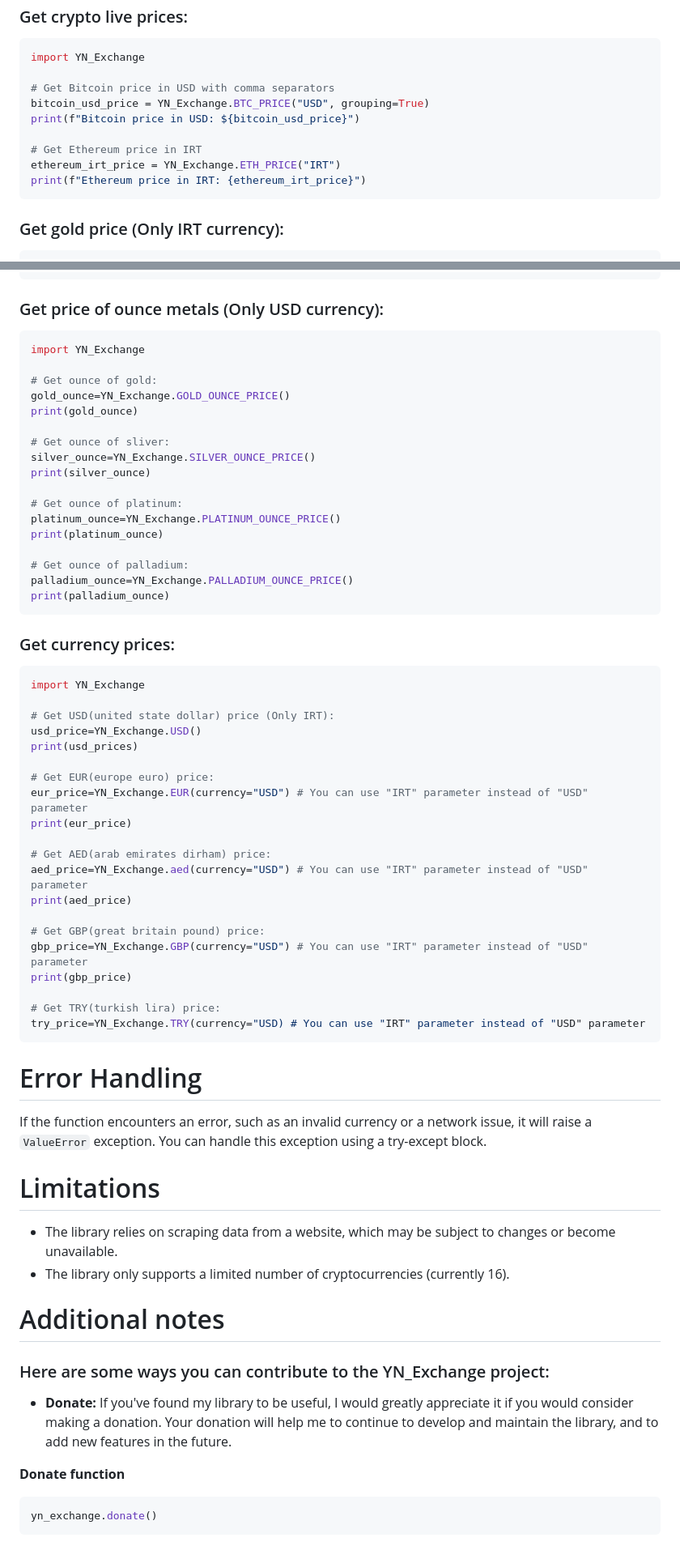
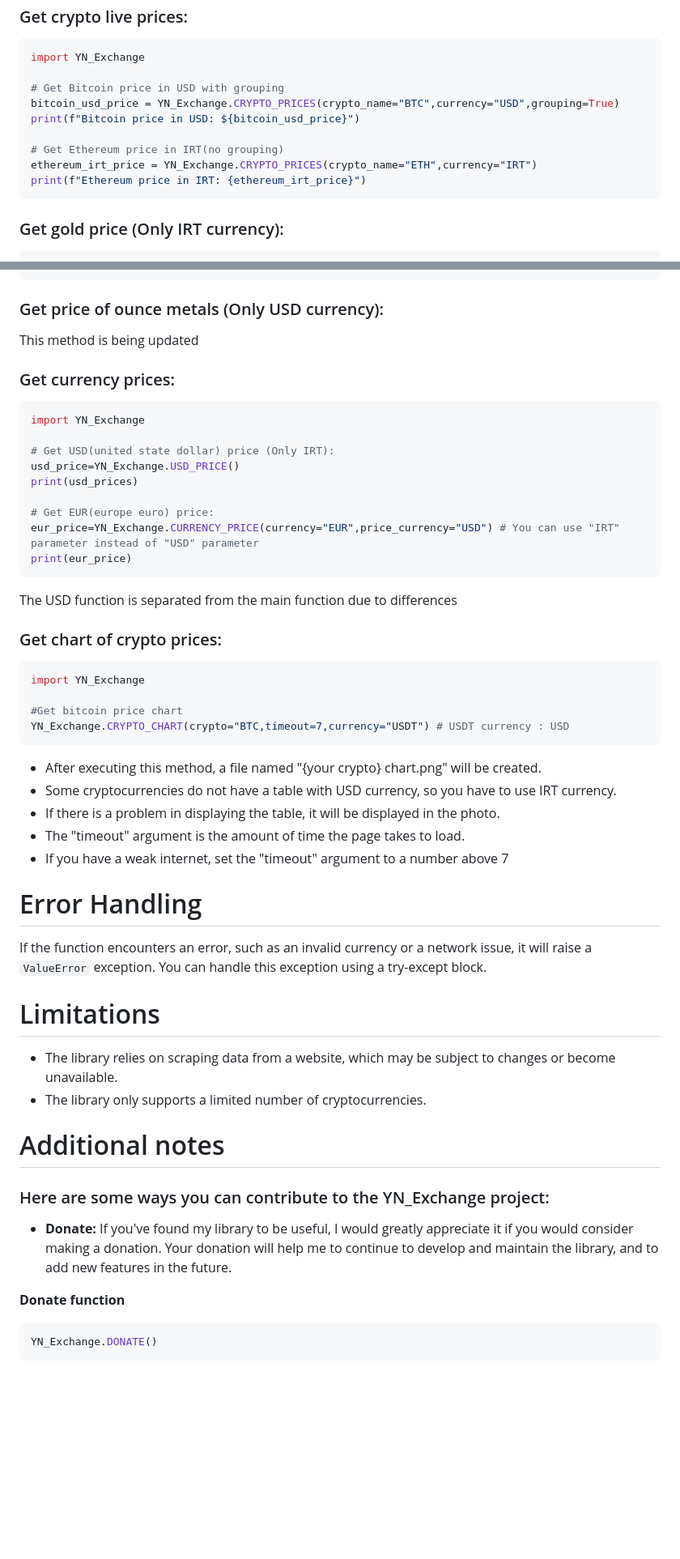
Before and after one commit to YashaNajafi/YN_Exchange, a Markdown page: README.md, 2 parts joined by grey strips. Shown: that part at 81% size. Rendered like a GitHub page; blank space fills up the shorter version.

````diff
--- a/README.md
+++ b/README.md
@@ -70,12 +39,12 @@ The library provides functions for retrieving the price of 16 cryptocurrencies.
 ```python
 import YN_Exchange
 
-# Get Bitcoin price in USD with comma separators
-bitcoin_usd_price = YN_Exchange.BTC_PRICE("USD", grouping=True)
+# Get Bitcoin price in USD with grouping
+bitcoin_usd_price = YN_Exchange.CRYPTO_PRICES(crypto_name="BTC",currency="USD",grouping=True)
 print(f"Bitcoin price in USD: ${bitcoin_usd_price}")
 
-# Get Ethereum price in IRT
-ethereum_irt_price = YN_Exchange.ETH_PRICE("IRT")
+# Get Ethereum price in IRT(no grouping)
+ethereum_irt_price = YN_Exchange.CRYPTO_PRICES(crypto_name="ETH",currency="IRT")
 print(f"Ethereum price in IRT: {ethereum_irt_price}")
 ```
 ### Get gold price (Only IRT currency):
@@ -91,58 +60,43 @@ print(18k_gold)
 print(24k_gold)
 ```
 ### Get price of ounce metals (Only USD currency):
-```py
-import YN_Exchange
-
-# Get ounce of gold:
-gold_ounce=YN_Exchange.GOLD_OUNCE_PRICE()
-print(gold_ounce)
-
-# Get ounce of sliver:
-silver_ounce=YN_Exchange.SILVER_OUNCE_PRICE()
-print(silver_ounce)
-
-# Get ounce of platinum:
-platinum_ounce=YN_Exchange.PLATINUM_OUNCE_PRICE()
-print(platinum_ounce)
-
-# Get ounce of palladium:
-palladium_ounce=YN_Exchange.PALLADIUM_OUNCE_PRICE()
-print(palladium_ounce)
-```
+This method is being updated
 ### Get currency prices:
 ```py
 import YN_Exchange
 
 # Get USD(united state dollar) price (Only IRT):
-usd_price=YN_Exchange.USD()
+usd_price=YN_Exchange.USD_PRICE()
 print(usd_prices)
 
 # Get EUR(europe euro) price:
-eur_price=YN_Exchange.EUR(currency="USD") # You can use "IRT" parameter instead of "USD" parameter
+eur_price=YN_Exchange.CURRENCY_PRICE(currency="EUR",price_currency="USD") # You can use "IRT" parameter instead of "USD" parameter
 print(eur_price)
+```
+The USD function is separated from the main function due to differences
+### Get chart of crypto prices:
+```py
+import YN_Exchange
 
-# Get AED(arab emirates dirham) price:
-aed_price=YN_Exchange.aed(currency="USD") # You can use "IRT" parameter instead of "USD" parameter
-print(aed_price)
+#Get bitcoin price chart
+YN_Exchange.CRYPTO_CHART(crypto="BTC,timeout=7,currency="USDT") # USDT currency : USD
+```
+* After executing this method, a file named "{your crypto} chart.png" will be created.
+* Some cryptocurrencies do not have a table with USD currency, so you have to use IRT currency.
+* If there is a problem in displaying the table, it will be displayed in the photo.
+* The "timeout" argument is the amount of time the page takes to load.
+* If you have a weak internet, set the "timeout" argument to a number above 7
 
-# Get GBP(great britain pound) price:
-gbp_price=YN_Exchange.GBP(currency="USD") # You can use "IRT" parameter instead of "USD" parameter
-print(gbp_price)
-
-# Get TRY(turkish lira) price:
-try_price=YN_Exchange.TRY(currency="USD) # You can use "IRT" parameter instead of "USD" parameter
-```
 # Error Handling
 If the function encounters an error, such as an invalid currency or a network issue, it will raise a ```ValueError``` exception. You can handle this exception using a try-except block.
 # Limitations
 * The library relies on scraping data from a website, which may be subject to changes or become unavailable.
-* The library only supports a limited number of cryptocurrencies (currently 16).
+* The library only supports a limited number of cryptocurrencies.
 # Additional notes
 ### Here are some ways you can contribute to the YN_Exchange project:
 * **Donate:** If you've found my library to be useful, I would greatly appreciate it if you would consider making a donation. Your donation will help me to continue to develop and maintain the library, and to add new features in the future.
 
 **Donate function**
 ```python
-yn_exchange.donate()
+YN_Exchange.DONATE()
 ```
````
Also changed, not shown: other parts of README.md (+14 -45 lines).
